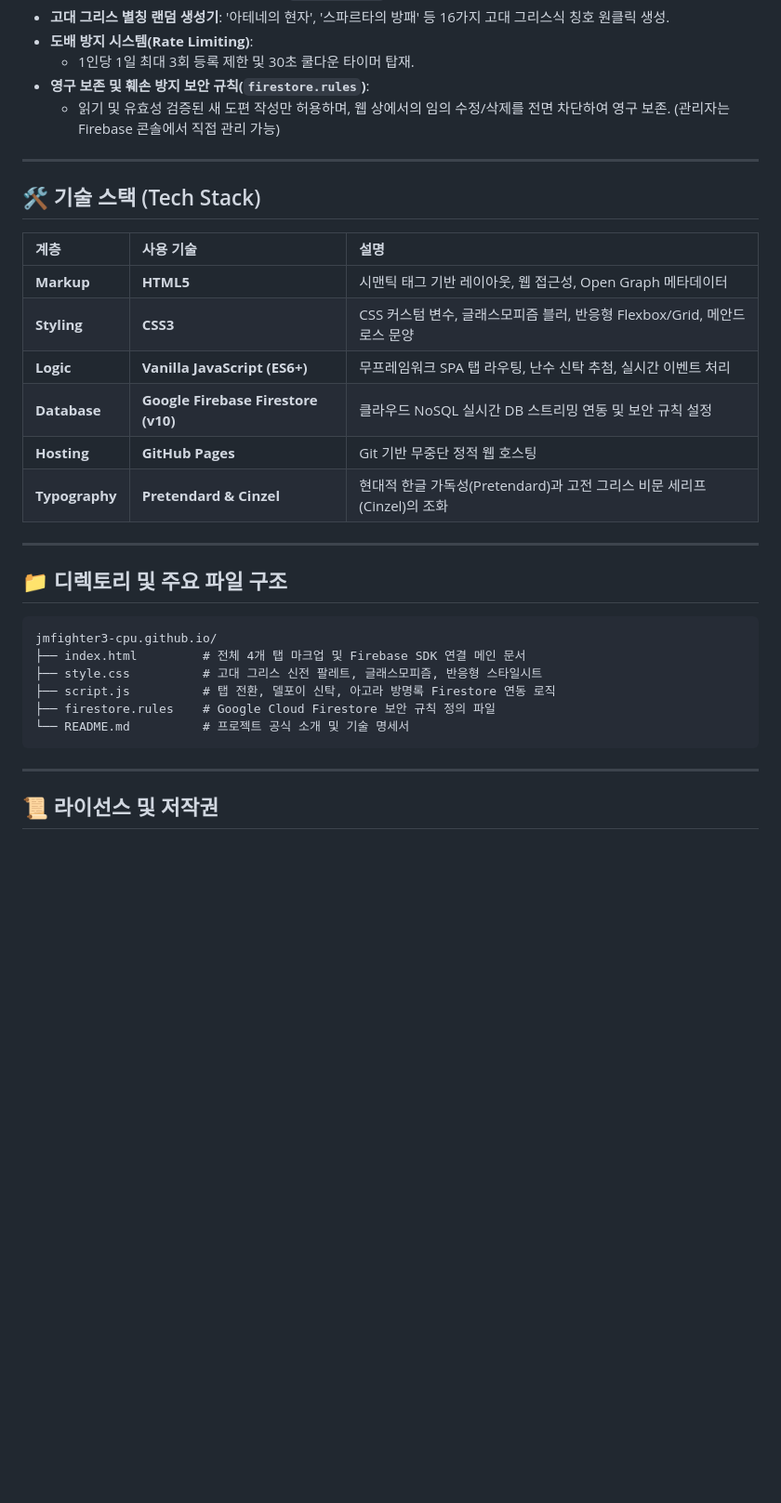
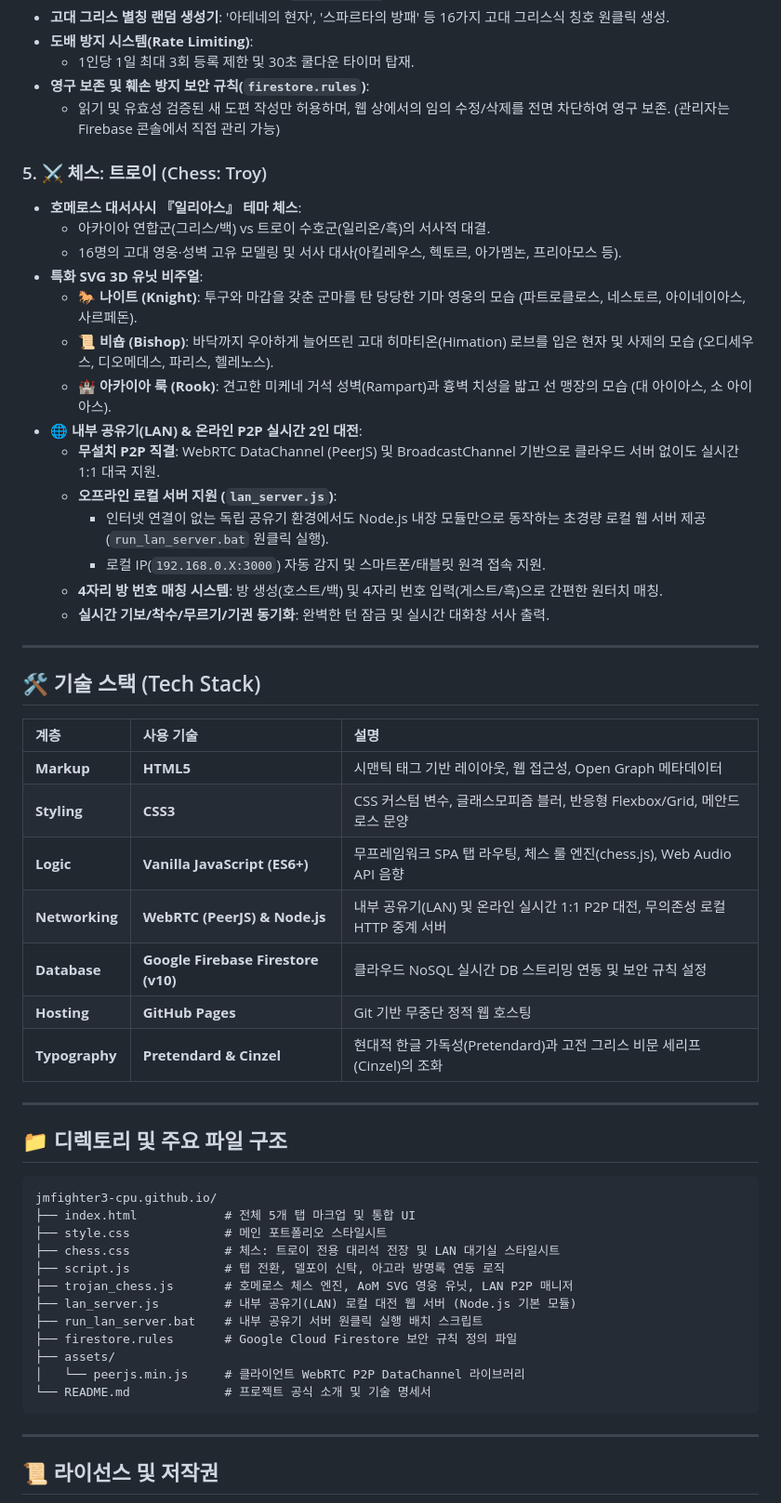
Before and after one commit to jmfighter3-cpu/jmfighter3-cpu.github.io, a Markdown page: README.md, the part around the change. Shown at 93% size. Rendered like a GitHub page; blank space fills up the shorter version.

Commit message:
docs: 체스: 트로이 서사 체스 및 내부 공유기(LAN) 대전 기능 설명 추가

````diff
--- a/README.md
+++ b/README.md
@@ -39,6 +39,22 @@
 - **영구 보존 및 훼손 방지 보안 규칙(`firestore.rules`)**:
   - 읽기 및 유효성 검증된 새 도편 작성만 허용하며, 웹 상에서의 임의 수정/삭제를 전면 차단하여 영구 보존. (관리자는 Firebase 콘솔에서 직접 관리 가능)
 
+### 5. ⚔️ 체스: 트로이 (Chess: Troy)
+- **호메로스 대서사시 『일리아스』 테마 체스**:
+  - 아카이아 연합군(그리스/백) vs 트로이 수호군(일리온/흑)의 서사적 대결.
+  - 16명의 고대 영웅·성벽 고유 모델링 및 서사 대사(아킬레우스, 헥토르, 아가멤논, 프리아모스 등).
+- **특화 SVG 3D 유닛 비주얼**:
+  - 🐎 **나이트 (Knight)**: 투구와 마갑을 갖춘 군마를 탄 당당한 기마 영웅의 모습 (파트로클로스, 네스토르, 아이네이아스, 사르페돈).
+  - 📜 **비숍 (Bishop)**: 바닥까지 우아하게 늘어뜨린 고대 히마티온(Himation) 로브를 입은 현자 및 사제의 모습 (오디세우스, 디오메데스, 파리스, 헬레노스).
+  - 🏰 **아카이아 룩 (Rook)**: 견고한 미케네 거석 성벽(Rampart)과 흉벽 치성을 밟고 선 맹장의 모습 (대 아이아스, 소 아이아스).
+- **🌐 내부 공유기(LAN) & 온라인 P2P 실시간 2인 대전**:
+  - **무설치 P2P 직결**: WebRTC DataChannel (PeerJS) 및 BroadcastChannel 기반으로 클라우드 서버 없이도 실시간 1:1 대국 지원.
+  - **오프라인 로컬 서버 지원 (`lan_server.js`)**:
+    - 인터넷 연결이 없는 독립 공유기 환경에서도 Node.js 내장 모듈만으로 동작하는 초경량 로컬 웹 서버 제공 (`run_lan_server.bat` 원클릭 실행).
+    - 로컬 IP(`192.168.0.X:3000`) 자동 감지 및 스마트폰/태블릿 원격 접속 지원.
+  - **4자리 방 번호 매칭 시스템**: 방 생성(호스트/백) 및 4자리 번호 입력(게스트/흑)으로 간편한 원터치 매칭.
+  - **실시간 기보/착수/무르기/기권 동기화**: 완벽한 턴 잠금 및 실시간 대화창 서사 출력.
+
 ---
 
 ## 🛠️ 기술 스택 (Tech Stack)
@@ -47,7 +63,8 @@
 | :--- | :--- | :--- |
 | **Markup** | **HTML5** | 시맨틱 태그 기반 레이아웃, 웹 접근성, Open Graph 메타데이터 |
 | **Styling** | **CSS3** | CSS 커스텀 변수, 글래스모피즘 블러, 반응형 Flexbox/Grid, 메안드로스 문양 |
-| **Logic** | **Vanilla JavaScript (ES6+)** | 무프레임워크 SPA 탭 라우팅, 난수 신탁 추첨, 실시간 이벤트 처리 |
+| **Logic** | **Vanilla JavaScript (ES6+)** | 무프레임워크 SPA 탭 라우팅, 체스 룰 엔진(chess.js), Web Audio API 음향 |
+| **Networking** | **WebRTC (PeerJS) & Node.js** | 내부 공유기(LAN) 및 온라인 실시간 1:1 P2P 대전, 무의존성 로컬 HTTP 중계 서버 |
 | **Database** | **Google Firebase Firestore (v10)** | 클라우드 NoSQL 실시간 DB 스트리밍 연동 및 보안 규칙 설정 |
 | **Hosting** | **GitHub Pages** | Git 기반 무중단 정적 웹 호스팅 |
 | **Typography** | **Pretendard & Cinzel** | 현대적 한글 가독성(Pretendard)과 고전 그리스 비문 세리프(Cinzel)의 조화 |
@@ -58,11 +75,17 @@
 
 ```text
 jmfighter3-cpu.github.io/
-├── index.html         # 전체 4개 탭 마크업 및 Firebase SDK 연결 메인 문서
-├── style.css          # 고대 그리스 신전 팔레트, 글래스모피즘, 반응형 스타일시트
-├── script.js          # 탭 전환, 델포이 신탁, 아고라 방명록 Firestore 연동 로직
-├── firestore.rules    # Google Cloud Firestore 보안 규칙 정의 파일
-└── README.md          # 프로젝트 공식 소개 및 기술 명세서
+├── index.html            # 전체 5개 탭 마크업 및 통합 UI
+├── style.css             # 메인 포트폴리오 스타일시트
+├── chess.css             # 체스: 트로이 전용 대리석 전장 및 LAN 대기실 스타일시트
+├── script.js             # 탭 전환, 델포이 신탁, 아고라 방명록 연동 로직
+├── trojan_chess.js       # 호메로스 체스 엔진, AoM SVG 영웅 유닛, LAN P2P 매니저
+├── lan_server.js         # 내부 공유기(LAN) 로컬 대전 웹 서버 (Node.js 기본 모듈)
+├── run_lan_server.bat    # 내부 공유기 서버 원클릭 실행 배치 스크립트
+├── firestore.rules       # Google Cloud Firestore 보안 규칙 정의 파일
+├── assets/
+│   └── peerjs.min.js     # 클라이언트 WebRTC P2P DataChannel 라이브러리
+└── README.md             # 프로젝트 공식 소개 및 기술 명세서
 ```
 
 ---
````
